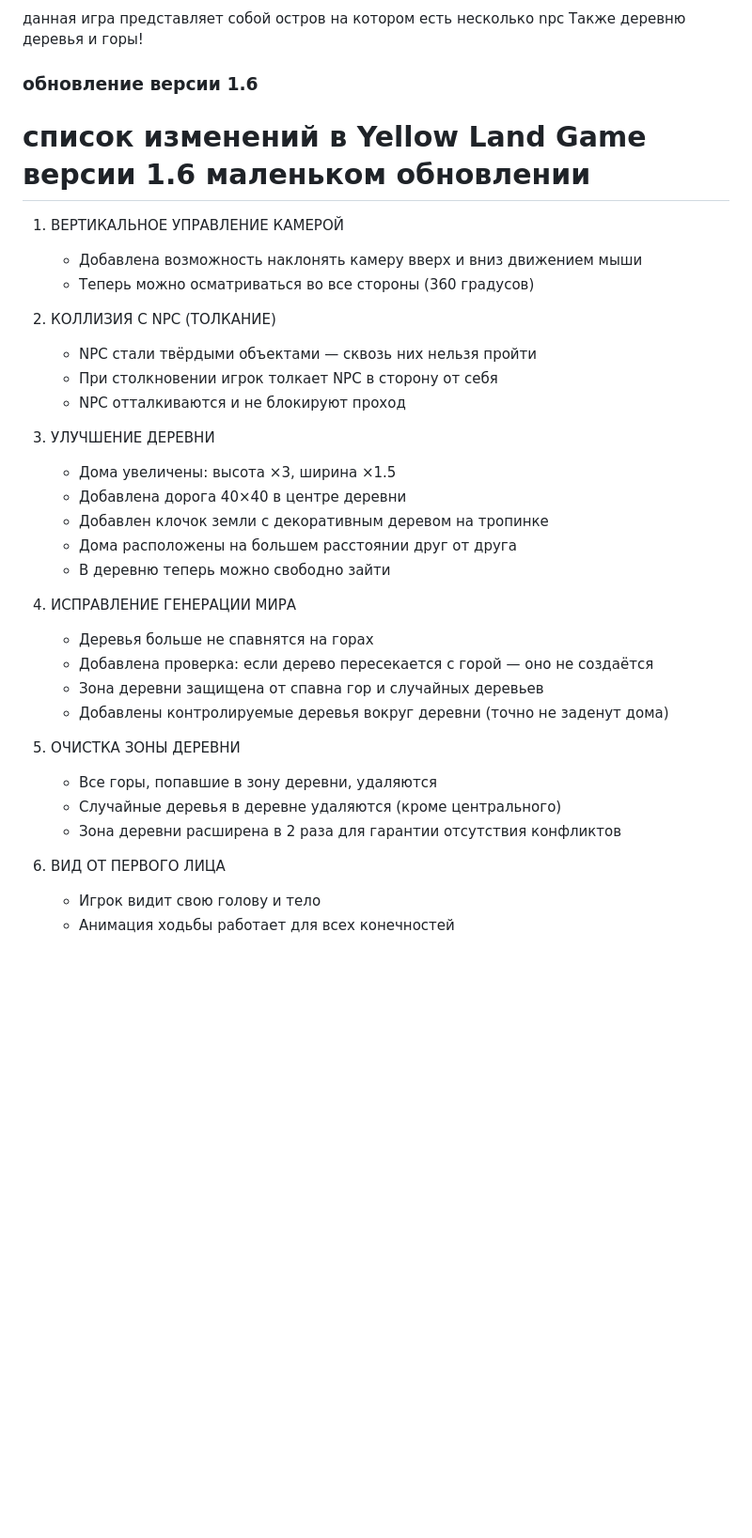
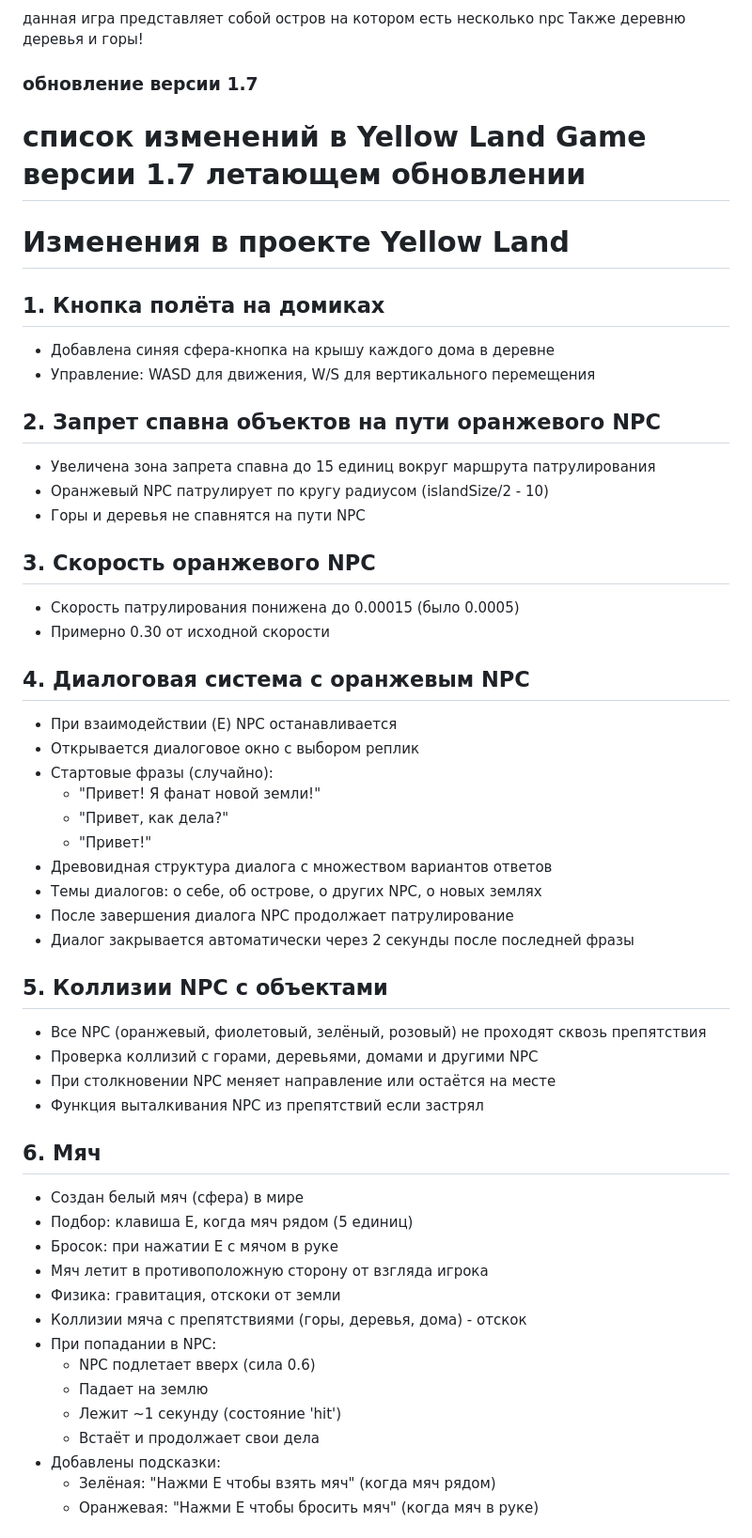
Before and after one commit to Semyon5700/Yellow-land-game, a Markdown page: README.md, the part around one of its changes. Shown at 94% size. GitHub-like rendering; blank space fills up the shorter version.

```diff
--- a/README.md
+++ b/README.md
@@ -12,37 +12,55 @@
  Semyon5700 — разработка игровой логики, интерфейса, NPC поведения, системы графических настроек!
 ### Описание игры
 данная игра представляет собой остров на котором есть несколько npc Также деревню деревья и горы!
-### обновление версии 1.6
-список изменений в Yellow Land Game версии 1.6 маленьком обновлении
+### обновление версии 1.7
+список изменений в Yellow Land Game версии 1.7 летающем обновлении
 =====================================
+# Изменения в проекте Yellow Land
 
-1. ВЕРТИКАЛЬНОЕ УПРАВЛЕНИЕ КАМЕРОЙ
-   - Добавлена возможность наклонять камеру вверх и вниз движением мыши
-   - Теперь можно осматриваться во все стороны (360 градусов)
+## 1. Кнопка полёта на домиках
+- Добавлена синяя сфера-кнопка на крышу каждого дома в деревне
+- Управление: WASD для движения, W/S для вертикального перемещения
 
-2. КОЛЛИЗИЯ С NPC (ТОЛКАНИЕ)
-   - NPC стали твёрдыми объектами — сквозь них нельзя пройти
-   - При столкновении игрок толкает NPC в сторону от себя
-   - NPC отталкиваются и не блокируют проход
+## 2. Запрет спавна объектов на пути оранжевого NPC
+- Увеличена зона запрета спавна до 15 единиц вокруг маршрута патрулирования
+- Оранжевый NPC патрулирует по кругу радиусом (islandSize/2 - 10)
+- Горы и деревья не спавнятся на пути NPC
 
-3. УЛУЧШЕНИЕ ДЕРЕВНИ
-   - Дома увеличены: высота ×3, ширина ×1.5
-   - Добавлена дорога 40×40 в центре деревни
-   - Добавлен клочок земли с декоративным деревом на тропинке
-   - Дома расположены на большем расстоянии друг от друга
-   - В деревню теперь можно свободно зайти
+## 3. Скорость оранжевого NPC
+- Скорость патрулирования понижена до 0.00015 (было 0.0005)
+- Примерно 0.30 от исходной скорости
 
-4. ИСПРАВЛЕНИЕ ГЕНЕРАЦИИ МИРА
-   - Деревья больше не спавнятся на горах
-   - Добавлена проверка: если дерево пересекается с горой — оно не создаётся
-   - Зона деревни защищена от спавна гор и случайных деревьев
-   - Добавлены контролируемые деревья вокруг деревни (точно не заденут дома)
+## 4. Диалоговая система с оранжевым NPC
+- При взаимодействии (E) NPC останавливается
+- Открывается диалоговое окно с выбором реплик
+- Стартовые фразы (случайно):
+  - "Привет! Я фанат новой земли!"
+  - "Привет, как дела?"
+  - "Привет!"
+- Древовидная структура диалога с множеством вариантов ответов
+- Темы диалогов: о себе, об острове, о других NPC, о новых землях
+- После завершения диалога NPC продолжает патрулирование
+- Диалог закрывается автоматически через 2 секунды после последней фразы
 
-5. ОЧИСТКА ЗОНЫ ДЕРЕВНИ
-   - Все горы, попавшие в зону деревни, удаляются
-   - Случайные деревья в деревне удаляются (кроме центрального)
-   - Зона деревни расширена в 2 раза для гарантии отсутствия конфликтов
+## 5. Коллизии NPC с объектами
+- Все NPC (оранжевый, фиолетовый, зелёный, розовый) не проходят сквозь препятствия
+- Проверка коллизий с горами, деревьями, домами и другими NPC
+- При столкновении NPC меняет направление или остаётся на месте
+- Функция выталкивания NPC из препятствий если застрял
 
-6. ВИД ОТ ПЕРВОГО ЛИЦА
-   - Игрок видит свою голову и тело
-   - Анимация ходьбы работает для всех конечностей
+## 6. Мяч
+- Создан белый мяч (сфера) в мире
+- Подбор: клавиша E, когда мяч рядом (5 единиц)
+- Бросок: при нажатии E с мячом в руке
+- Мяч летит в противоположную сторону от взгляда игрока
+- Физика: гравитация, отскоки от земли
+- Коллизии мяча с препятствиями (горы, деревья, дома) - отскок
+- При попадании в NPC:
+  - NPC подлетает вверх (сила 0.6)
+  - Падает на землю
+  - Лежит ~1 секунду (состояние 'hit')
+  - Встаёт и продолжает свои дела
+- Добавлены подсказки:
+  - Зелёная: "Нажми E чтобы взять мяч" (когда мяч рядом)
+  - Оранжевая: "Нажми E чтобы бросить мяч" (когда мяч в руке)
+
```
Also changed, not shown: other parts of README.md (+37 -0 lines).
